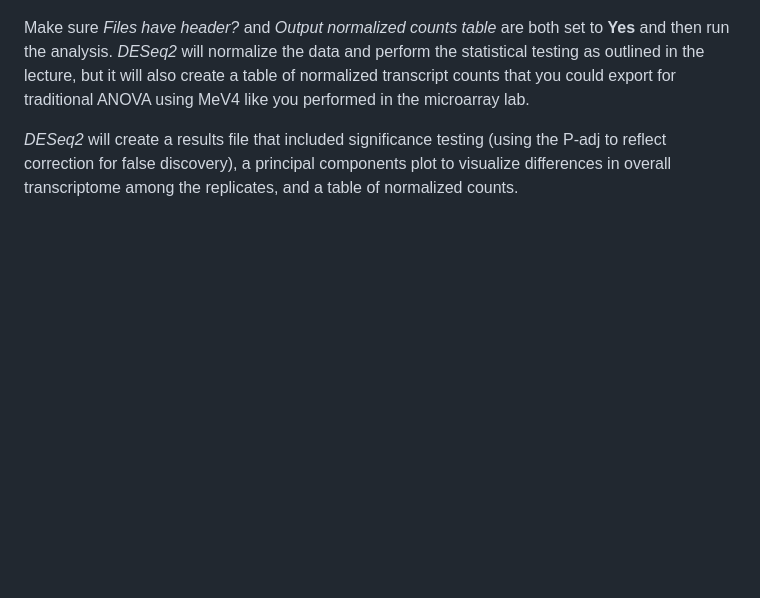
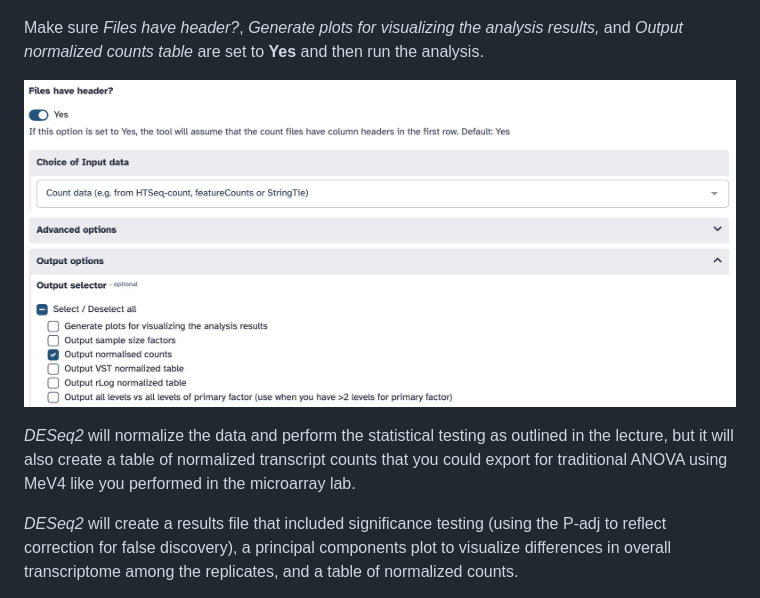
Before and after one commit to agmcarthur/Biochem-3BP3, a Markdown page: Lab_9_RNASeq/README.md, the part around the change. Drawn GitHub-style; pictures changed too: Lab_9_RNASeq/deseq2b.jpg (added); blank space fills up the shorter version.

Commit message:
deseq2 plots

```diff
--- a/Lab_9_RNASeq/README.md
+++ b/Lab_9_RNASeq/README.md
@@ -138,7 +138,11 @@ We are going to use *DESeq2* to both normalize and perform significance tests on
 
 ![factors](./deseq2.jpg)
 
-Make sure *Files have header?* and *Output normalized counts table* are both set to **Yes** and then run the analysis. *DESeq2* will normalize the data and perform the statistical testing as outlined in the lecture, but it will also create a table of normalized transcript counts that you could export for traditional ANOVA using MeV4 like you performed in the microarray lab.
+Make sure *Files have header?*, *Generate plots for visualizing the analysis results,* and *Output normalized counts table* are set to **Yes** and then run the analysis.
+
+![factors](./deseq2b.jpg)
+
+*DESeq2* will normalize the data and perform the statistical testing as outlined in the lecture, but it will also create a table of normalized transcript counts that you could export for traditional ANOVA using MeV4 like you performed in the microarray lab.
 
 *DESeq2* will create a results file that included significance testing (using the P-adj to reflect correction for false discovery), a principal components plot to visualize differences in overall transcriptome among the replicates, and a table of normalized counts.
 
```
